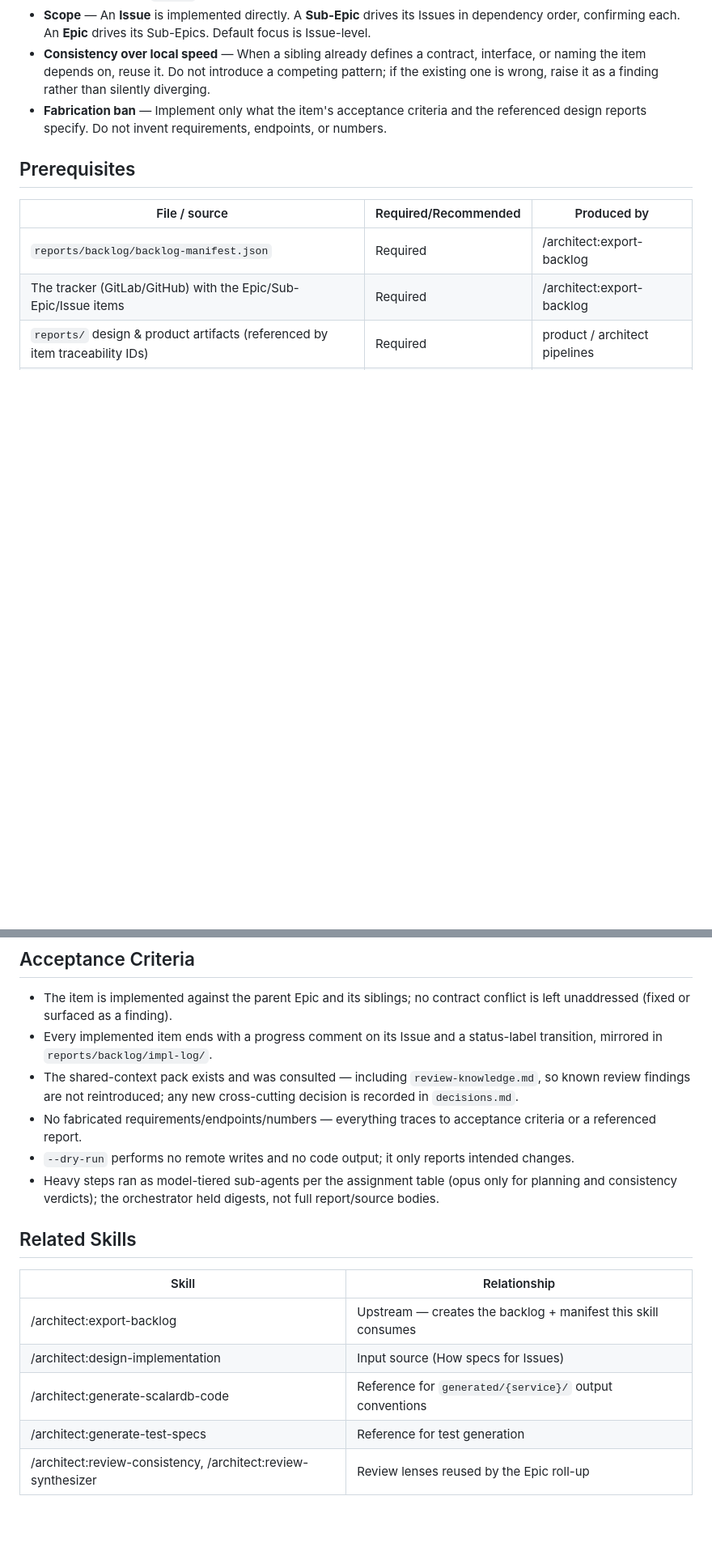
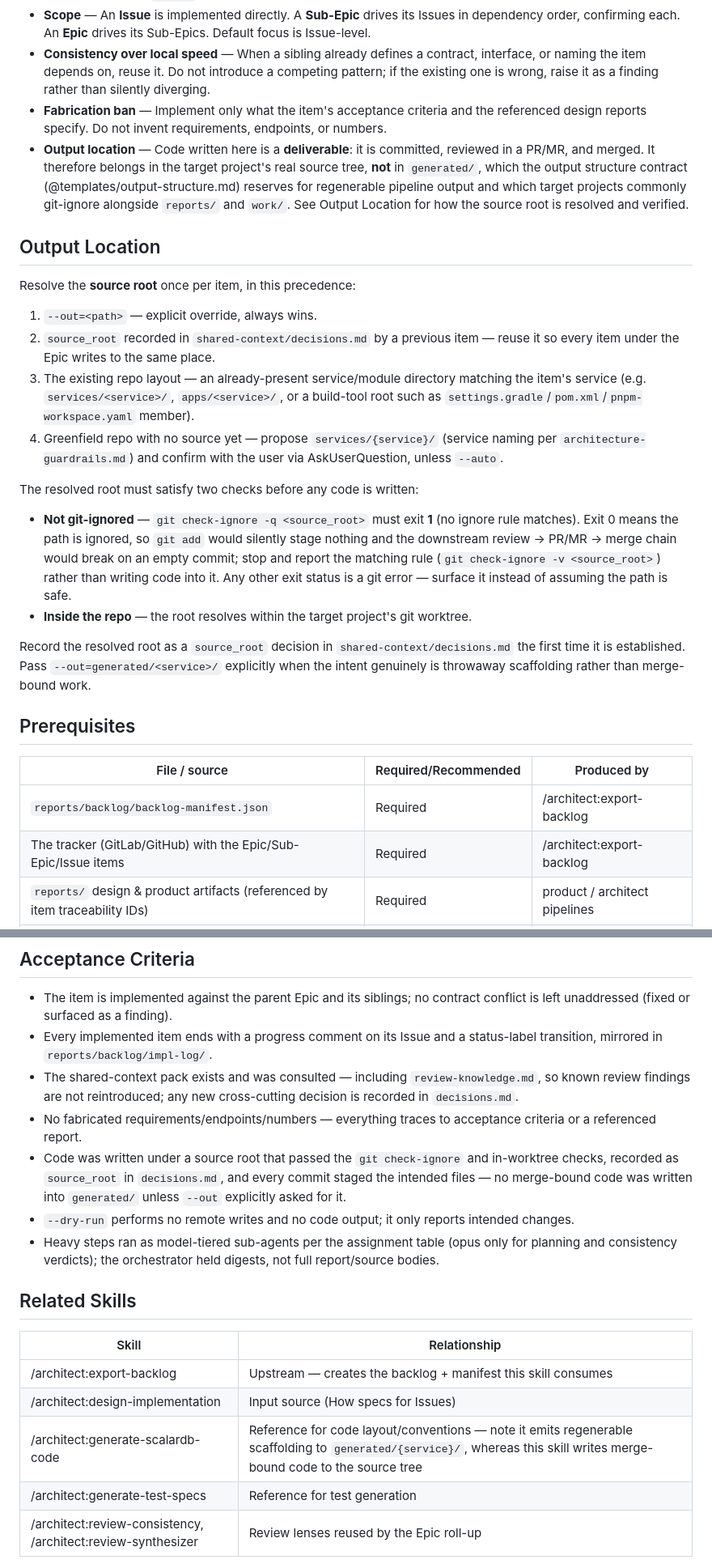
Before and after one commit to wfukatsu/nexus-architect, a Markdown page: skills/implement-backlog/SKILL.md, 2 parts joined by grey strips. Shown at 81% size. Drawn GitHub-style; blank space fills up the shorter version.

```diff
--- a/skills/implement-backlog/SKILL.md
+++ b/skills/implement-backlog/SKILL.md
@@ -49,6 +50,37 @@ way other architect skills operate — it never edits nexus-architect itself.
   raise it as a finding rather than silently diverging.
 - **Fabrication ban** — Implement only what the item's acceptance criteria and the referenced design
   reports specify. Do not invent requirements, endpoints, or numbers.
+- **Output location** — Code written here is a **deliverable**: it is committed, reviewed in a
+  PR/MR, and merged. It therefore belongs in the target project's real source tree, **not** in
+  `generated/`, which the output structure contract (@templates/output-structure.md) reserves for regenerable
+  pipeline output and which target projects commonly git-ignore alongside `reports/` and `work/`.
+  See Output Location for how the source root is resolved and verified.
+
+## Output Location
+
+Resolve the **source root** once per item, in this precedence:
+
+1. `--out=<path>` — explicit override, always wins.
+2. `source_root` recorded in `shared-context/decisions.md` by a previous item — reuse it so every
+   item under the Epic writes to the same place.
+3. The existing repo layout — an already-present service/module directory matching the item's
+   service (e.g. `services/<service>/`, `apps/<service>/`, or a build-tool root such as
+   `settings.gradle`/`pom.xml`/`pnpm-workspace.yaml` member).
+4. Greenfield repo with no source yet — propose `services/{service}/` (service naming per
+   `architecture-guardrails.md`) and confirm with the user via AskUserQuestion, unless `--auto`.
+
+The resolved root must satisfy two checks before any code is written:
+
+- **Not git-ignored** — `git check-ignore -q <source_root>` must exit **1** (no ignore rule
+  matches). Exit 0 means the path is ignored, so `git add` would silently stage nothing and the
+  downstream review → PR/MR → merge chain would break on an empty commit; stop and report the
+  matching rule (`git check-ignore -v <source_root>`) rather than writing code into it. Any other
+  exit status is a git error — surface it instead of assuming the path is safe.
+- **Inside the repo** — the root resolves within the target project's git worktree.
+
+Record the resolved root as a `source_root` decision in `shared-context/decisions.md` the first time
+it is established. Pass `--out=generated/<service>/` explicitly when the intent genuinely is
+throwaway scaffolding rather than merge-bound work.
 
 ## Prerequisites
 
@@ -228,6 +271,9 @@ Offer the next `doing` / `todo` item under the same Epic (confirm before startin
   review findings are not reintroduced; any new cross-cutting decision is recorded in `decisions.md`.
 - No fabricated requirements/endpoints/numbers — everything traces to acceptance criteria or a
   referenced report.
+- Code was written under a source root that passed the `git check-ignore` and in-worktree checks,
+  recorded as `source_root` in `decisions.md`, and every commit staged the intended files — no
+  merge-bound code was written into `generated/` unless `--out` explicitly asked for it.
 - `--dry-run` performs no remote writes and no code output; it only reports intended changes.
 - Heavy steps ran as model-tiered sub-agents per the assignment table (opus only for planning and
   consistency verdicts); the orchestrator held digests, not full report/source bodies.
@@ -238,6 +284,6 @@ Offer the next `doing` / `todo` item under the same Epic (confirm before startin
 |-------|-------------|
 | /architect:export-backlog | Upstream — creates the backlog + manifest this skill consumes |
 | /architect:design-implementation | Input source (How specs for Issues) |
-| /architect:generate-scalardb-code | Reference for `generated/{service}/` output conventions |
+| /architect:generate-scalardb-code | Reference for code layout/conventions — note it emits regenerable scaffolding to `generated/{service}/`, whereas this skill writes merge-bound code to the source tree |
 | /architect:generate-test-specs | Reference for test generation |
 | /architect:review-consistency, /architect:review-synthesizer | Review lenses reused by the Epic roll-up |
```
Also changed, not shown: other parts of skills/implement-backlog/SKILL.md (+31 -19 lines), CLAUDE.md (+1 -1 lines), templates/output-structure.md (+9 -0 lines).
